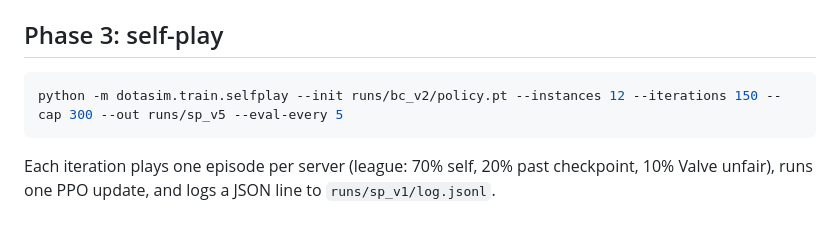
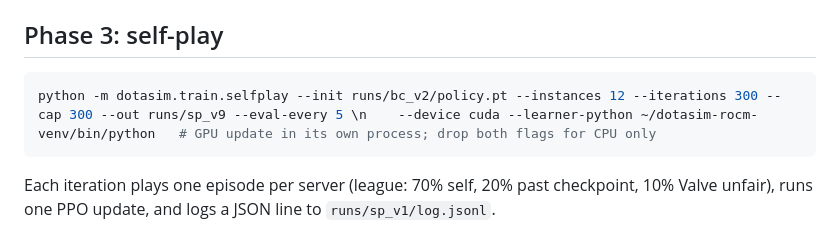
Before and after one commit to wience/dotasim, a Markdown page: README.md, the part around the change. Drawn GitHub-style.

Commit message:
readme: GPU learner flags and ROCm setup

````diff
--- a/README.md
+++ b/README.md
@@ -76,7 +76,7 @@ TensorBoard: `tensorboard --logdir runs` then http://localhost:6006.
 ## Phase 3: self-play
 
 ```bash
-python -m dotasim.train.selfplay --init runs/bc_v2/policy.pt --instances 12 --iterations 150 --cap 300 --out runs/sp_v5 --eval-every 5
+python -m dotasim.train.selfplay --init runs/bc_v2/policy.pt --instances 12 --iterations 300 --cap 300 --out runs/sp_v9 --eval-every 5 \n    --device cuda --learner-python ~/dotasim-rocm-venv/bin/python   # GPU update in its own process; drop both flags for CPU only
 ```
 
 Each iteration plays one episode per server (league: 70% self, 20% past checkpoint, 10% Valve unfair),
````
